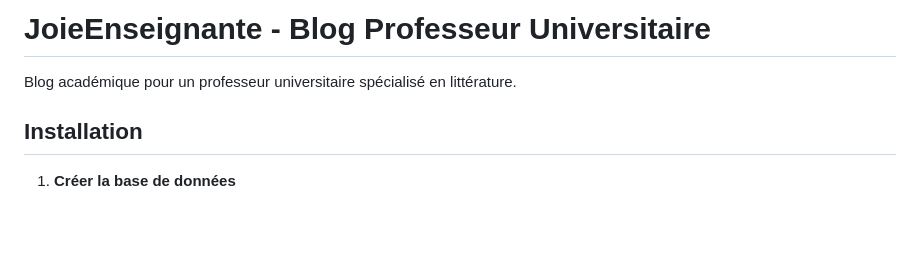
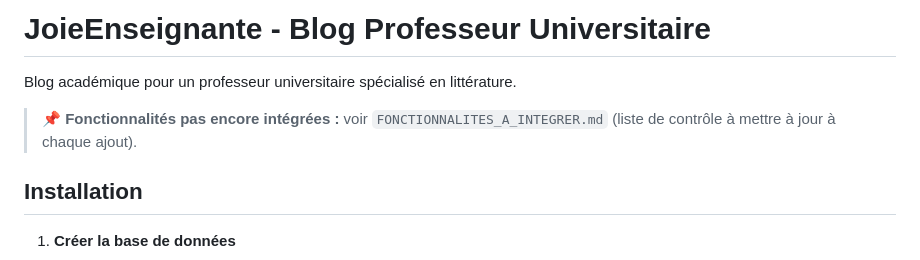
Before and after one commit to Mouphid/prof-chez-nous, a Markdown page: README.md, the part around the change. Rendered like a GitHub page; blank space fills up the shorter version.

```diff
--- a/README.md
+++ b/README.md
@@ -1,6 +1,8 @@
 # JoieEnseignante - Blog Professeur Universitaire
 
 Blog académique pour un professeur universitaire spécialisé en littérature.
+
+> 📌 **Fonctionnalités pas encore intégrées :** voir `FONCTIONNALITES_A_INTEGRER.md` (liste de contrôle à mettre à jour à chaque ajout).
 
 ## Installation
 
```
Also changed, not shown: FONCTIONNALITES_A_INTEGRER.md (added, +179 -0 lines), POINT_LIVRAISON_12H.md (+2 -0 lines).
